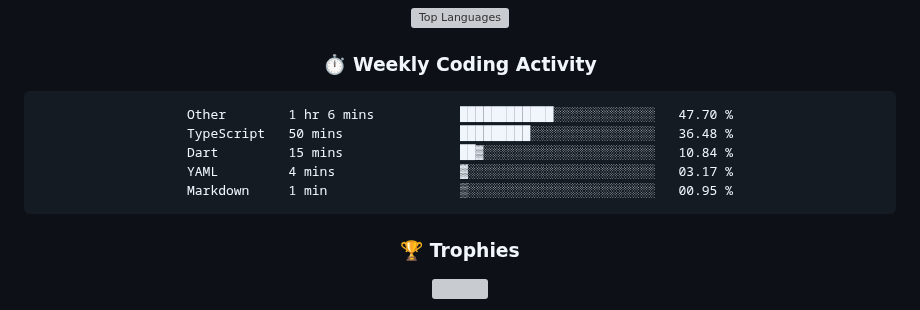
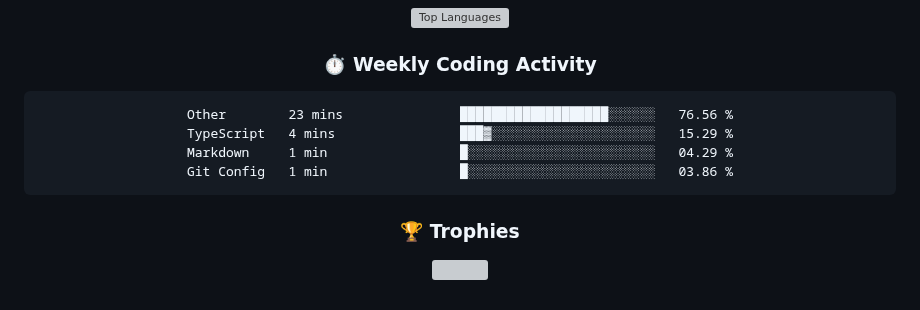
Before and after one commit to rajpratham1/rajpratham1, a Markdown page: README.md, the part around the change. Rendered like a GitHub page; grey boxes are pictures that could not be loaded.

Commit message:
Updated waka-readme graph with new metrics

````diff
--- a/README.md
+++ b/README.md
@@ -191,11 +191,10 @@ Built a real-time analytics tool on Snowflake; top 50 of 5,000+ participants.
 <!--START_SECTION:waka-->
 
 ```txt
-Other        1 hr 6 mins           ████████████░░░░░░░░░░░░░   47.70 %
-TypeScript   50 mins               █████████░░░░░░░░░░░░░░░░   36.48 %
-Dart         15 mins               ██▓░░░░░░░░░░░░░░░░░░░░░░   10.84 %
-YAML         4 mins                ▓░░░░░░░░░░░░░░░░░░░░░░░░   03.17 %
-Markdown     1 min                 ▒░░░░░░░░░░░░░░░░░░░░░░░░   00.95 %
+Other        23 mins               ███████████████████░░░░░░   76.56 %
+TypeScript   4 mins                ███▓░░░░░░░░░░░░░░░░░░░░░   15.29 %
+Markdown     1 min                 █░░░░░░░░░░░░░░░░░░░░░░░░   04.29 %
+Git Config   1 min                 █░░░░░░░░░░░░░░░░░░░░░░░░   03.86 %
 ```
 
 <!--END_SECTION:waka-->
````
